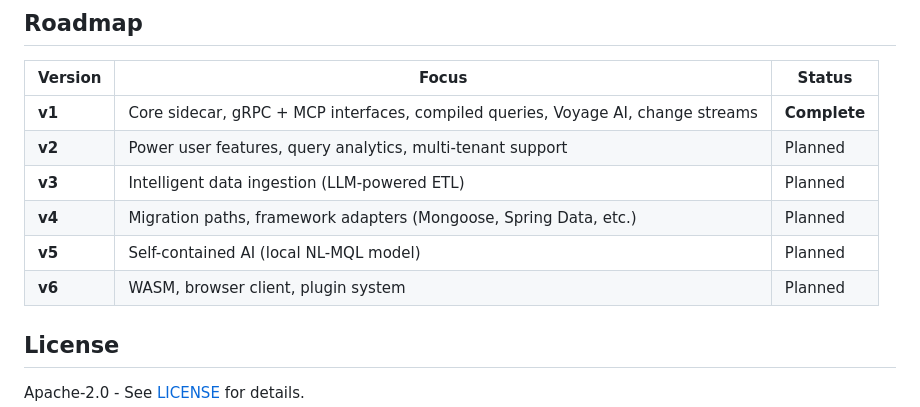
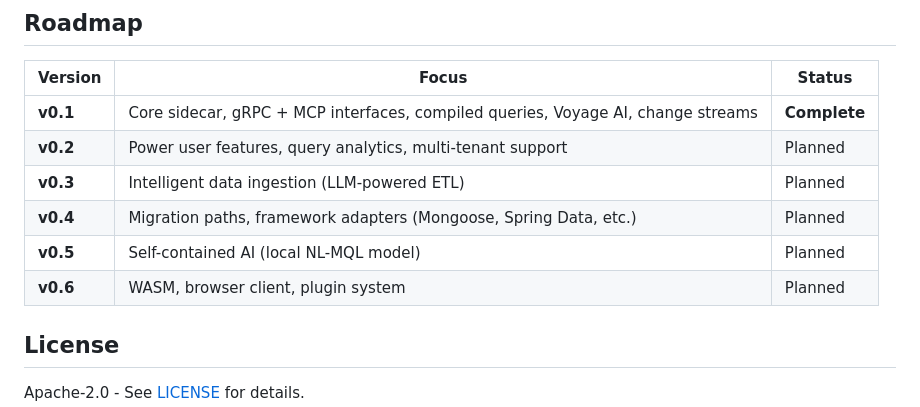
Before and after one commit to mongodb-labs/mongocore, a Markdown page: README.md, the part around the change. Rendered like a GitHub page.

```diff
--- a/README.md
+++ b/README.md
@@ -317,12 +317,12 @@ mongocore/
 
 | Version | Focus | Status |
 |---------|-------|--------|
-| **v1** | Core sidecar, gRPC + MCP interfaces, compiled queries, Voyage AI, change streams | **Complete** |
-| **v2** | Power user features, query analytics, multi-tenant support | Planned |
-| **v3** | Intelligent data ingestion (LLM-powered ETL) | Planned |
-| **v4** | Migration paths, framework adapters (Mongoose, Spring Data, etc.) | Planned |
-| **v5** | Self-contained AI (local NL-MQL model) | Planned |
-| **v6** | WASM, browser client, plugin system | Planned |
+| **v0.1** | Core sidecar, gRPC + MCP interfaces, compiled queries, Voyage AI, change streams | **Complete** |
+| **v0.2** | Power user features, query analytics, multi-tenant support | Planned |
+| **v0.3** | Intelligent data ingestion (LLM-powered ETL) | Planned |
+| **v0.4** | Migration paths, framework adapters (Mongoose, Spring Data, etc.) | Planned |
+| **v0.5** | Self-contained AI (local NL-MQL model) | Planned |
+| **v0.6** | WASM, browser client, plugin system | Planned |
 
 ## License
 
```
